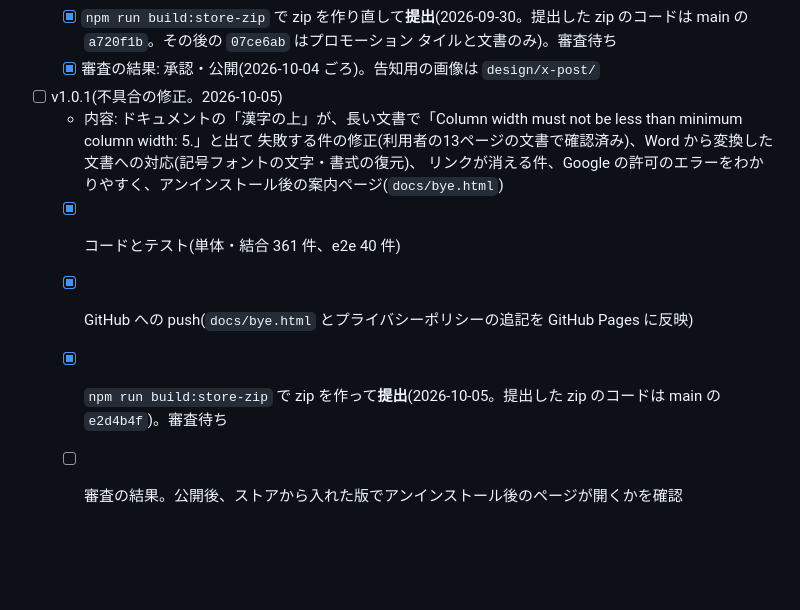
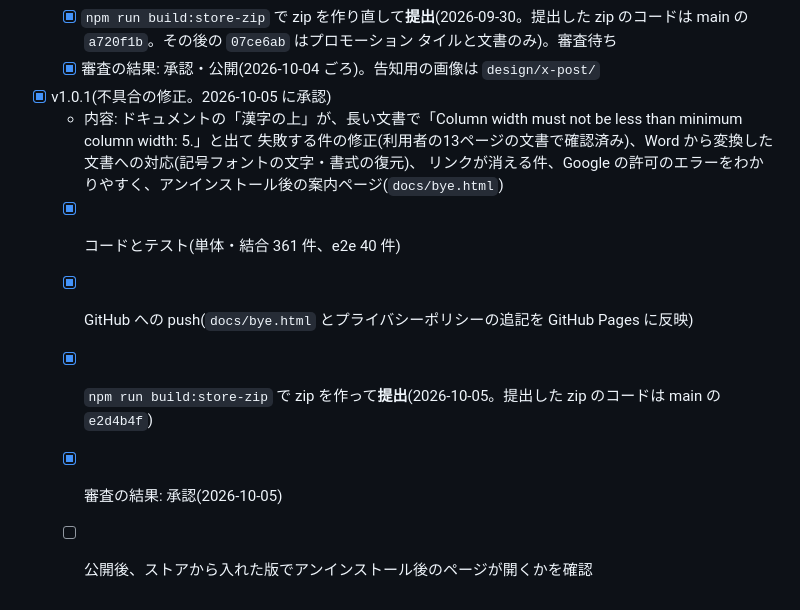
Before and after one commit to nishigaki-source/rubi-for-slides, a Markdown page: STORE_LISTING.md, the part around the change. Drawn GitHub-style; blank space fills up the shorter version.

```diff
--- a/STORE_LISTING.md
+++ b/STORE_LISTING.md
@@ -205,11 +205,12 @@ Chromeウェブストアは1280×800(または640×400)の画像を1〜5枚求
   - [x] GitHub への push(プライバシーポリシー・Picker のページは GitHub Pages に反映済み)
   - [x] `npm run build:store-zip` で zip を作り直して**提出**(2026-09-30。提出した zip のコードは main の `a720f1b`。その後の `07ce6ab` はプロモーション タイルと文書のみ)。審査待ち
   - [x] 審査の結果: 承認・公開(2026-10-04 ごろ)。告知用の画像は `design/x-post/`
-- [ ] v1.0.1(不具合の修正。2026-10-05)
+- [x] v1.0.1(不具合の修正。2026-10-05 に承認)
   - 内容: ドキュメントの「漢字の上」が、長い文書で「Column width must not be less than minimum column width: 5.」と出て
     失敗する件の修正(利用者の13ページの文書で確認済み)、Word から変換した文書への対応(記号フォントの文字・書式の復元)、
     リンクが消える件、Google の許可のエラーをわかりやすく、アンインストール後の案内ページ(`docs/bye.html`)
   - [x] コードとテスト(単体・結合 361 件、e2e 40 件)
   - [x] GitHub への push(`docs/bye.html` とプライバシーポリシーの追記を GitHub Pages に反映)
-  - [x] `npm run build:store-zip` で zip を作って**提出**(2026-10-05。提出した zip のコードは main の `e2d4b4f`)。審査待ち
-  - [ ] 審査の結果。公開後、ストアから入れた版でアンインストール後のページが開くかを確認
+  - [x] `npm run build:store-zip` で zip を作って**提出**(2026-10-05。提出した zip のコードは main の `e2d4b4f`)
+  - [x] 審査の結果: 承認(2026-10-05)
+  - [ ] 公開後、ストアから入れた版でアンインストール後のページが開くかを確認
```
Also changed, not shown: CLAUDE.md (+2 -5 lines).
